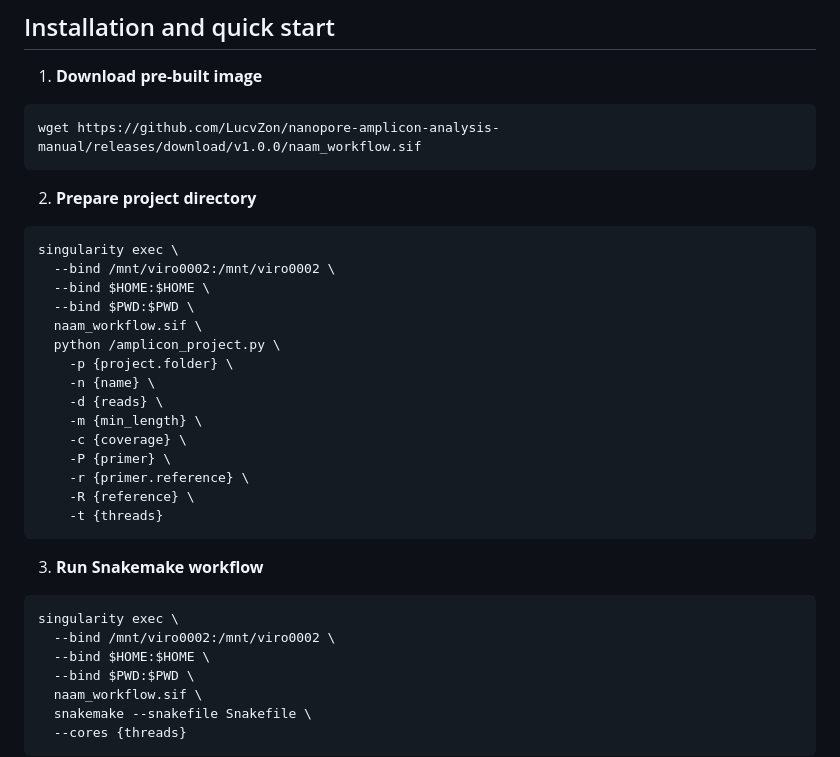
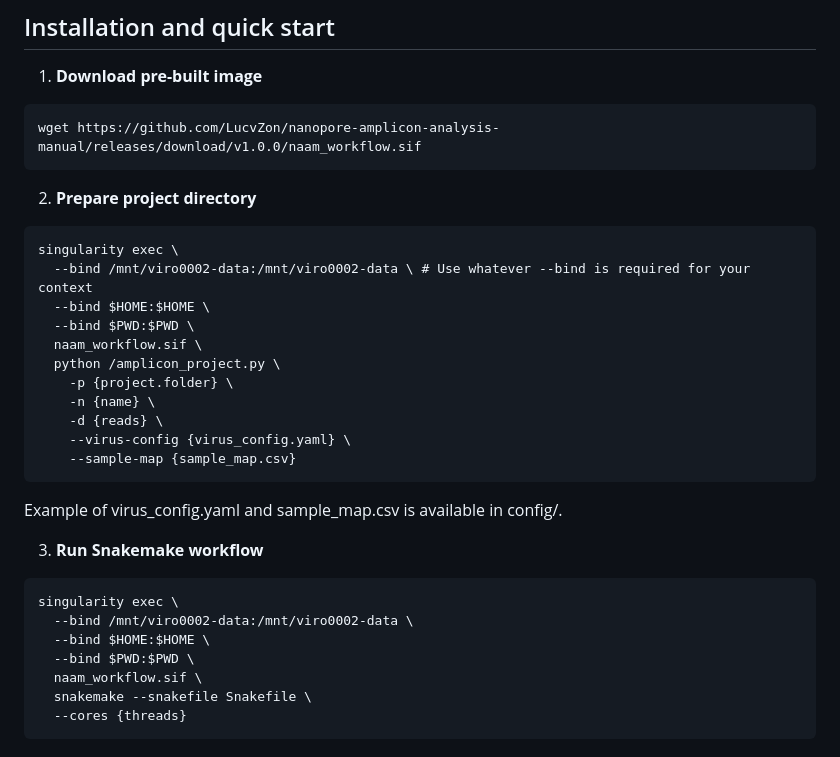
Before and after one commit to LucvZon/nanopore-amplicon-analysis-manual, a Markdown page: README.md, the part around the change printed below. GitHub-like rendering.

Commit message:
update README for v2.0.0

````diff
--- a/README.md
+++ b/README.md
@@ -22,7 +22,7 @@ wget https://github.com/LucvZon/nanopore-amplicon-analysis-manual/releases/downl
 2.  **Prepare project directory**
 ```
 singularity exec \
-  --bind /mnt/viro0002:/mnt/viro0002 \
+  --bind /mnt/viro0002-data:/mnt/viro0002-data \ # Use whatever --bind is required for your context
   --bind $HOME:$HOME \
   --bind $PWD:$PWD \
   naam_workflow.sif \
@@ -30,18 +30,16 @@ singularity exec \
     -p {project.folder} \
     -n {name} \
     -d {reads} \
-    -m {min_length} \
-    -c {coverage} \
-    -P {primer} \
-    -r {primer.reference} \
-    -R {reference} \
-    -t {threads}
+    --virus-config {virus_config.yaml} \
+    --sample-map {sample_map.csv}
 ```
+
+Example of virus_config.yaml and sample_map.csv is available in config/.
 
 3.  **Run Snakemake workflow**
 ```
 singularity exec \
-  --bind /mnt/viro0002:/mnt/viro0002 \
+  --bind /mnt/viro0002-data:/mnt/viro0002-data \
   --bind $HOME:$HOME \
   --bind $PWD:$PWD \
   naam_workflow.sif \
````
Also changed, not shown: other parts of README.md (+1 -1 lines).
